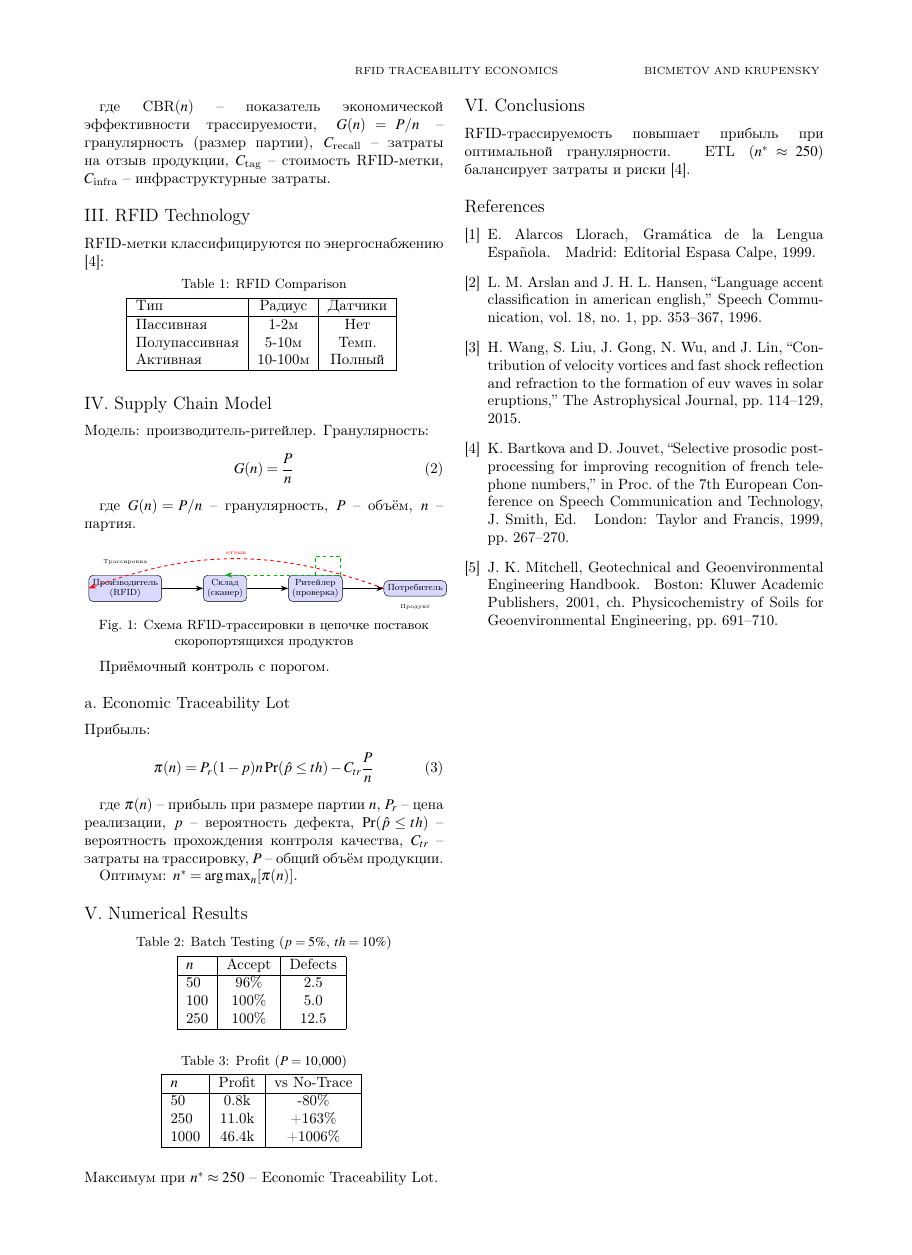
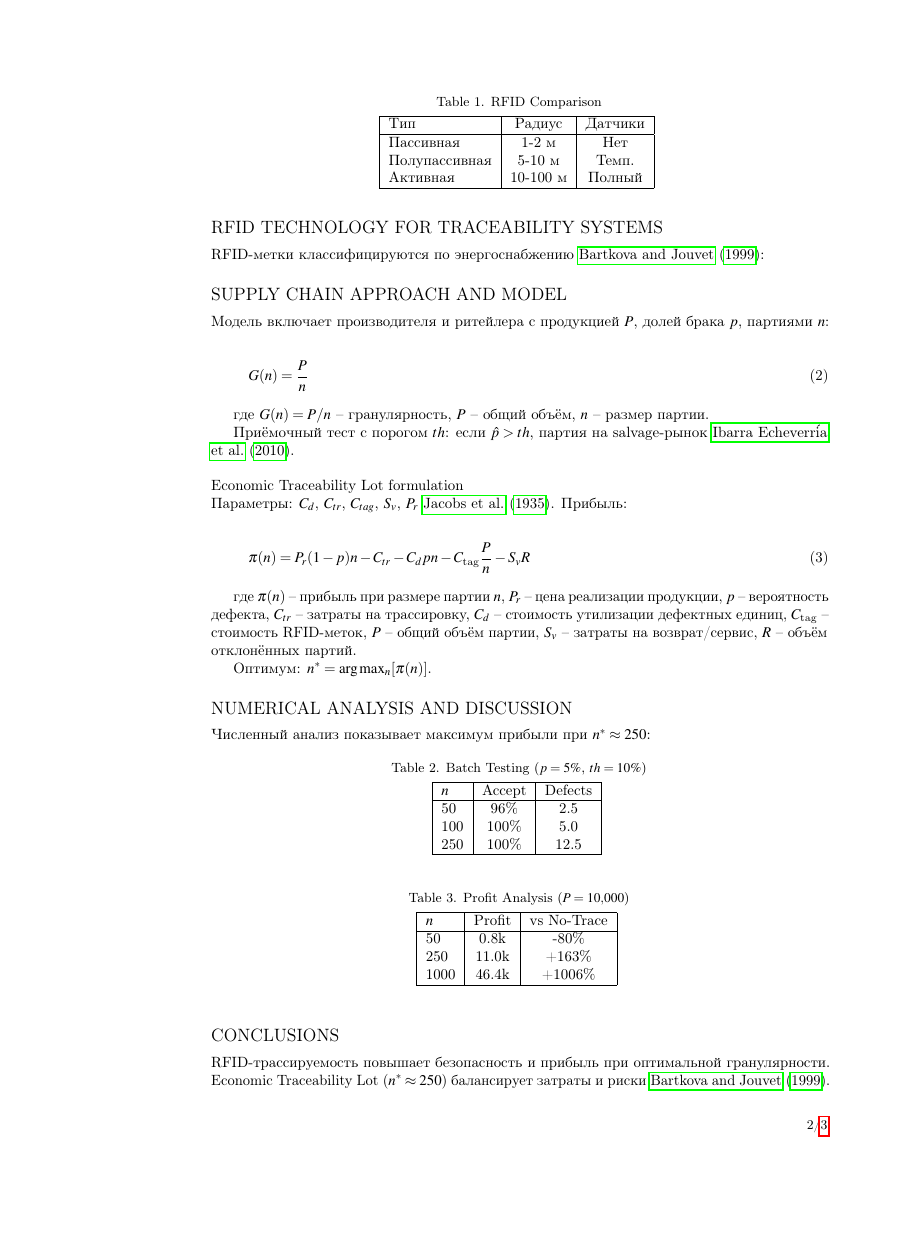
Before and after one commit to DanielWhy7/FSR, a LaTeX document (Lab2_3/ajceam-paper.tex): page 2 of 2 before the commit and page 2 of 3 after it, the shorter picture padded with empty space. Compiled offline with pdfLaTeX.

Commit message:
Make it better

```diff
--- a/Lab2_3/ajceam-paper.tex
+++ b/Lab2_3/ajceam-paper.tex
@@ -19,8 +13,5 @@
-\shorttitle{RFID Traceability Economics}
+\title{Economic analysis of RFID-based traceability for perishable products}
 
-% Authors
 \author[1]{Daniel Bicmetov}
 \author[2]{Roman Krupensky}
 \affil[1]{Samara National Research University, Samara, Russia}
-\firstauthor{Bicmetov and Krupensky}
-\contactauthor{Daniel Bicmetov}
@@ -87,6 +61,3 @@ This paper analyzes RFID-based traceability systems for perishable products usin
 \label{eq:cbr}
 \end{equation}
 
-где $\text{CBR}(n)$ -- показатель экономической эффективности трассируемости,
-$G(n)=P/n$ -- гранулярность (размер партии),
-$C_{\text{recall}}$ -- затраты на отзыв продукции,
@@ -93,91 +67,64 @@ $C_{\text{recall}}$ -- затраты на отзыв продукции,
 $C_{\text{tag}}$ -- стоимость RFID-метки,
-$C_{\text{infra}}$ -- инфраструктурные затраты.
+$C_{\text{infra}}$ -- постоянные инфраструктурные расходы системы трассировки.
 
-\section{RFID Technology}
+\section*{RFID technology for traceability systems}
 
 RFID-метки классифицируются по энергоснабжению \cite{BartkovaJouvet1999}:
 
-\begin{table}[H]
+\begin{table}[h]
 \centering
 \caption{RFID Comparison}
 \begin{tabular}{|l|c|c|}
 \hline
 Тип & Радиус & Датчики \\
 \hline
-Пассивная & 1-2м & Нет \\
-Полупассивная & 5-10м & Темп. \\
-Активная & 10-100м & Полный \\
+Пассивная & 1-2 м & Нет \\
+Полупассивная & 5-10 м & Темп. \\
+Активная & 10-100 м & Полный \\
 \hline
 \end{tabular}
 \label{tab:rfid}
 \end{table}
 
-\section{Supply Chain Model}
+\section*{Supply chain approach and model}
 
-Модель: производитель-ритейлер. Гранулярность:
+Модель включает производителя и ритейлера с продукцией $P$, долей брака $p$, партиями $n$:
+
 \begin{equation}
 G(n)=\frac{P}{n}
 \label{eq:granularity}
 \end{equation}
 
-где $G(n)=P/n$ -- гранулярность, $P$ -- объём, $n$ -- партия.
+где $G(n)=P/n$ -- гранулярность, $P$ -- общий объём, $n$ -- размер партии.
 
-\begin{figure}[htbp]
-\centering
-\scalebox{0.75}{ % Scale down to fit perfectly
-\begin{tikzpicture}[
-    box/.style={rectangle, draw, rounded corners, minimum height=1em, minimum width=2.8em, align=center, fill=blue!15, font=\footnotesize},
-    arrow/.style={-Stealth, thick},
-    node distance=2.2cm and 1.3cm
-]
+Приёмочный тест с порогом $th$: если $\hat{p}>th$, партия на salvage-рынок \cite{Indura2010}.
 
-% Nodes (smaller and tighter)
-\node[box] (producer) {Производитель\\(RFID)};
-\node[right=of producer] [box] (warehouse) {Склад\\(сканер)};
-\node[right=of warehouse] [box] (retailer) {Ритейлер\\(проверка)};
-\node[right=of retailer] [box] (consumer) {Потребитель};
+\subsection*{Economic Traceability Lot formulation}
 
-% Main flow arrows
-\draw[arrow] (producer) -- (warehouse);
-\draw[arrow] (warehouse) -- (retailer);
-\draw[arrow] (retailer) -- (consumer);
+Параметры: $C_d$, $C_{tr}$, $C_{tag}$, $S_v$, $P_r$ \cite{NACA460}. Прибыль:
 
-% Traceability feedback (simplified paths)
-\draw[arrow, red, dashed, thick] (consumer.west) to[bend right=20] node[above, font=\tiny, sloped] {отзыв} (producer.west);
-\draw[arrow, green!70!black, dashed, thick] (retailer.north) |- ++(0.8,0.6) |- (warehouse.north);
-
-% Compact labels
-\node[above=0.2cm of producer.north, font=\tiny\bfseries] {Трассировка};
-\node[below=0.15cm of consumer.south, font=\tiny] {Продукт};
-
-\end{tikzpicture}
-}
-\caption{Схема RFID-трассировки в цепочке поставок скоропортящихся продуктов}
-\label{fig:traceability}
-\end{figure}
-
-Приёмочный контроль с порогом.
-
-\subsection{Economic Traceability Lot}
-
-Прибыль:
 \begin{equation}
-\pi(n)=P_r(1-p)n\operatorname{Pr}(\hat{p}\leq th)-C_{tr}\frac{P}{n}
+\pi(n)=P_r(1-p)n-C_{tr}-C_d pn-C_{\text{tag}}\frac{P}{n}-S_v R
 \label{eq:profit}
 \end{equation}
 
 где $\pi(n)$ -- прибыль при размере партии $n$,
-$P_r$ -- цена реализации,
+$P_r$ -- цена реализации продукции,
 $p$ -- вероятность дефекта,
-$\operatorname{Pr}(\hat{p}\leq th)$ -- вероятность прохождения контроля качества,
 $C_{tr}$ -- затраты на трассировку,
-$P$ -- общий объём продукции.
+$C_d$ -- стоимость утилизации дефектных единиц,
+$C_{\text{tag}}$ -- стоимость RFID-меток,
+$P$ -- общий объём партии,
+$S_v$ -- затраты на возврат/сервис,
+$R$ -- объём отклонённых партий.
 
 Оптимум: $n^*=\arg\max_n[\pi(n)]$.
 
-\section{Numerical Results}
+\section*{Numerical analysis and discussion}
 
-\begin{table}[H]
+Численный анализ показывает максимум прибыли при $n^*\approx250$:
+
+\begin{table}[h]
 \centering
 \caption{Batch Testing ($p=5\%$, $th=10\%$)}
 \begin{tabular}{|l|c|c|}
@@ -192,9 +139,9 @@ $n$ & Accept & Defects \\
 \label{tab:batches}
 \end{table}
 
-\begin{table}[H]
+\begin{table}[h]
 \centering
-\caption{Profit ($P=10{,}000$)}
+\caption{Profit Analysis ($P=10{,}000$)}
 \begin{tabular}{|l|c|c|}
 \hline
 $n$ & Profit & vs No-Trace \\
@@ -207,13 +154,11 @@ $n$ & Profit & vs No-Trace \\
 \label{tab:profit}
 \end{table}
 
-Максимум при $n^*\approx250$ -- Economic Traceability Lot.
+\section*{Conclusions}
 
-\section{Conclusions}
+RFID-трассируемость повышает безопасность и прибыль при оптимальной гранулярности. Economic Traceability Lot ($n^*\approx250$) балансирует затраты и риски \cite{BartkovaJouvet1999}.
 
-RFID-трассируемость повышает прибыль при оптимальной гранулярности. ETL ($n^*\approx250$) балансирует затраты и риски \cite{BartkovaJouvet1999}.
-
-\bibliographystyle{IEEETran}
+\nocite{*}
 \bibliography{References}
 
 \end{document}
```
Also changed, not shown: Lab2_3/ajceam-paper.tex (70 more changed lines).
